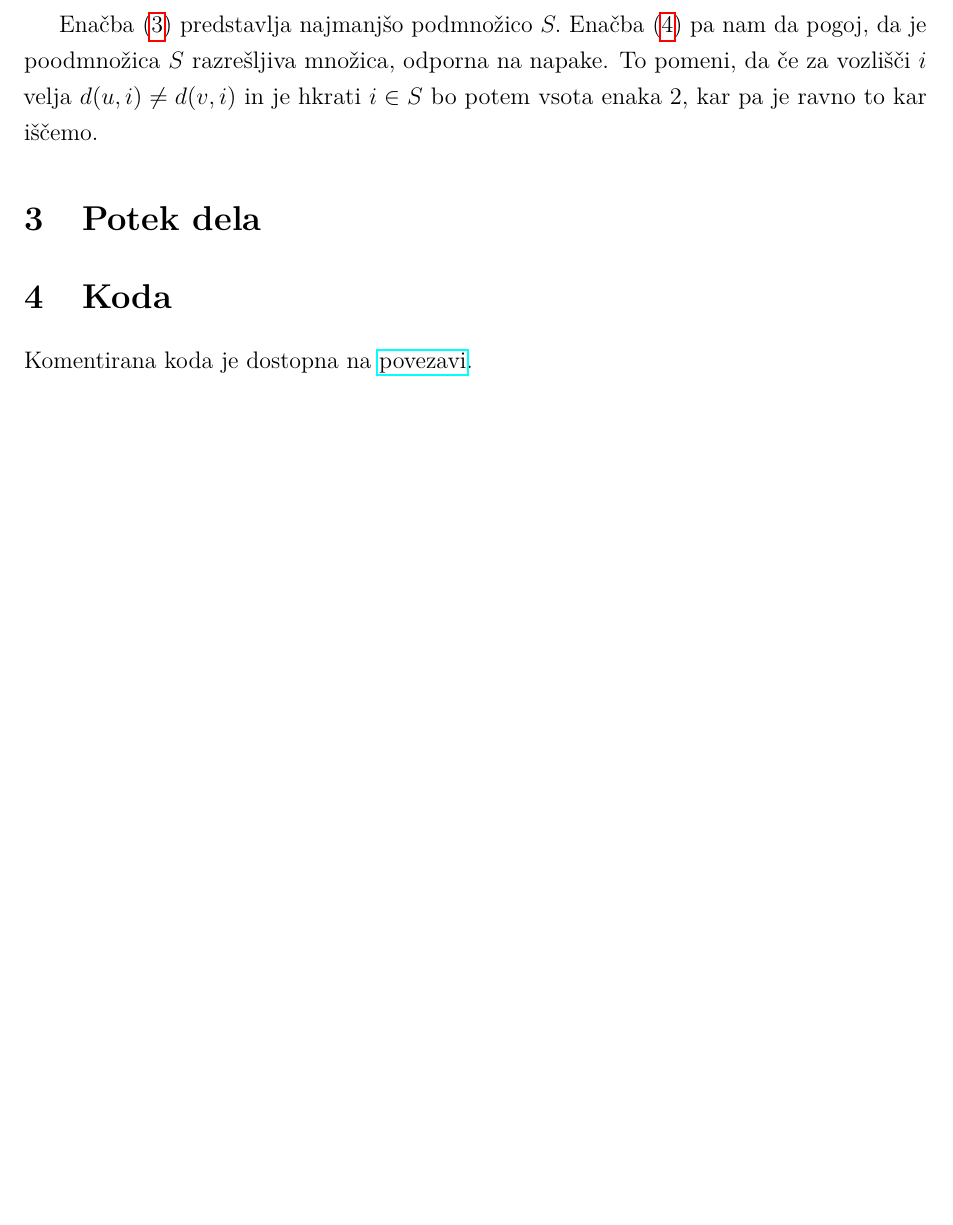
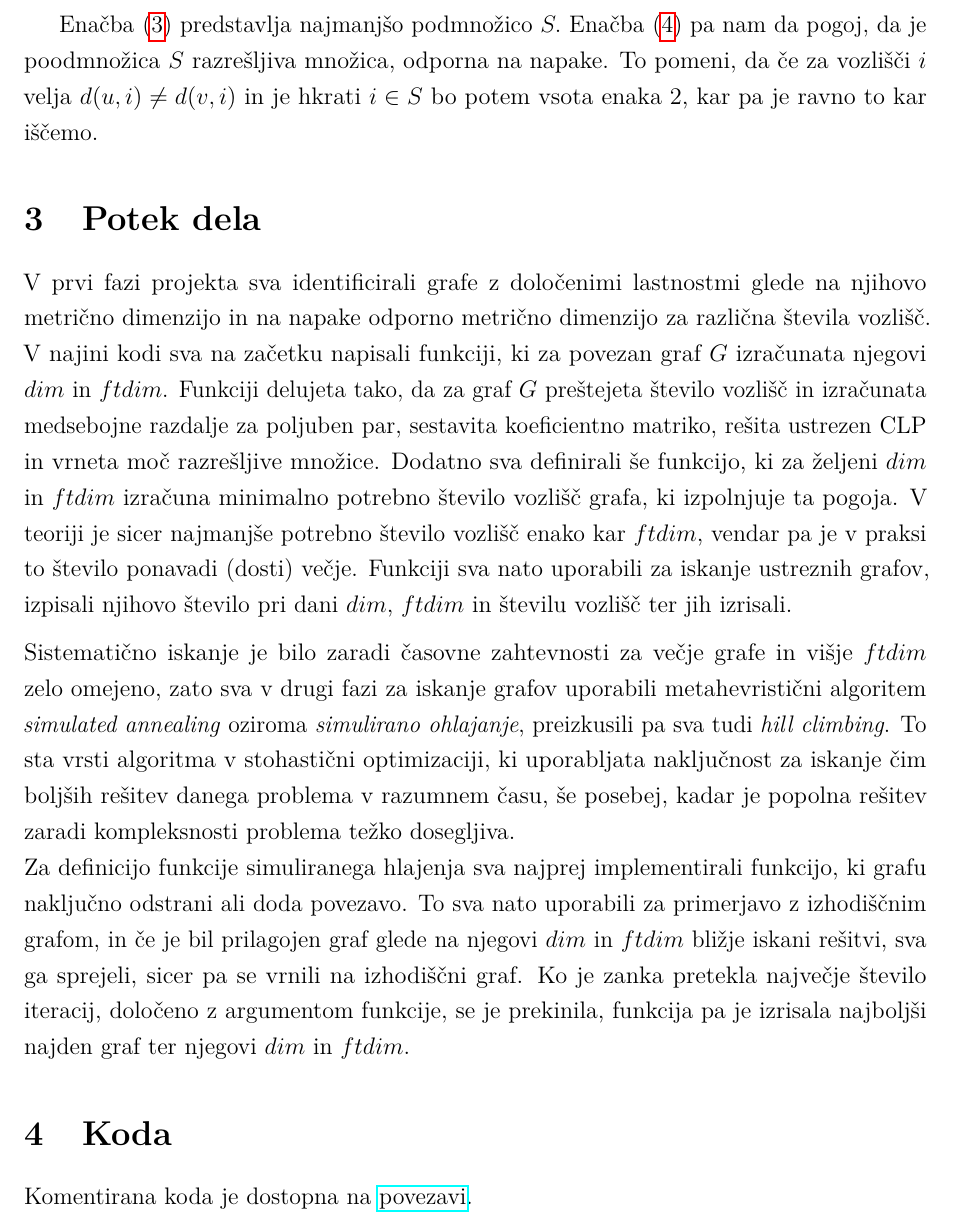
Before and after one commit to HanaSamsa/Problem-metricnih-dimenzij-odpornih-na-napake, a LaTeX document (Poročilo/porocilo.tex): part of page 3 of 8 before the commit and part of page 3 of 9 after it, cut so that both start at the same text, the shorter picture padded with empty space. Compiled offline with pdfLaTeX.

Commit message:
potek.tex

```diff
--- a/Poročilo/porocilo.tex
+++ b/Poročilo/porocilo.tex
@@ -130,6 +130,9 @@ $d(u, i) \neq d(v, i)$ in je hkrati $i \in S$ bo potem vsota enaka 2, kar pa je
 
 \section{Potek dela}
 
+V prvi fazi projekta sva identificirali grafe z določenimi lastnostmi glede na njihovo metrično dimenzijo in na napake odporno metrično dimenzijo za različna števila vozlišč. V najini kodi sva na začetku napisali funkciji, ki za povezan graf $G$ izračunata njegovi $dim$ in $ftdim$. Funkciji delujeta tako, da za graf $G$ preštejeta število vozlišč in izračunata medsebojne razdalje za poljuben par, sestavita koeficientno matriko, rešita ustrezen CLP in vrneta moč razrešljive množice. Dodatno sva definirali še funkcijo, ki za željeni $dim$ in $ftdim$ izračuna minimalno potrebno število vozlišč grafa, ki izpolnjuje ta pogoja. V teoriji je sicer najmanjše potrebno število vozlišč enako kar $ftdim$, vendar pa je v praksi to število ponavadi (dosti) večje. Funkciji sva nato uporabili za iskanje ustreznih grafov, izpisali njihovo število pri dani $dim$, $ftdim$ in številu vozlišč ter jih izrisali. \\[0.5em]
+Sistematično iskanje je bilo zaradi časovne zahtevnosti za večje grafe in višje $ftdim$ zelo omejeno, zato sva v drugi fazi za iskanje grafov uporabili metahevristični algoritem \textit{simulated annealing} oziroma \textit{simulirano ohlajanje}, preizkusili pa sva tudi \textit{hill climbing}. To sta vrsti algoritma v stohastični optimizaciji, ki uporabljata naključnost za iskanje čim boljših rešitev danega problema v razumnem času, še posebej, kadar je popolna rešitev zaradi kompleksnosti problema težko dosegljiva. \\
+Za definicijo funkcije simuliranega hlajenja sva najprej implementirali funkcijo, ki grafu naključno odstrani ali doda povezavo. To sva nato uporabili za primerjavo z izhodiščnim grafom, in če je bil prilagojen graf glede na njegovi $dim$ in $ftdim$ bližje iskani rešitvi, sva ga sprejeli, sicer pa se vrnili na izhodiščni graf. Ko je zanka pretekla največje število iteracij, določeno z argumentom funkcije, se je prekinila, funkcija pa je izrisala najboljši najden graf ter njegovi $dim$ in $ftdim$.
 
 \section{Koda}
 Komentirana koda je dostopna na \href{https://github.com/HanaSamsa/Problem-metricnih-dimenzij-odpornih-na-napake.git}{povezavi}.
```
